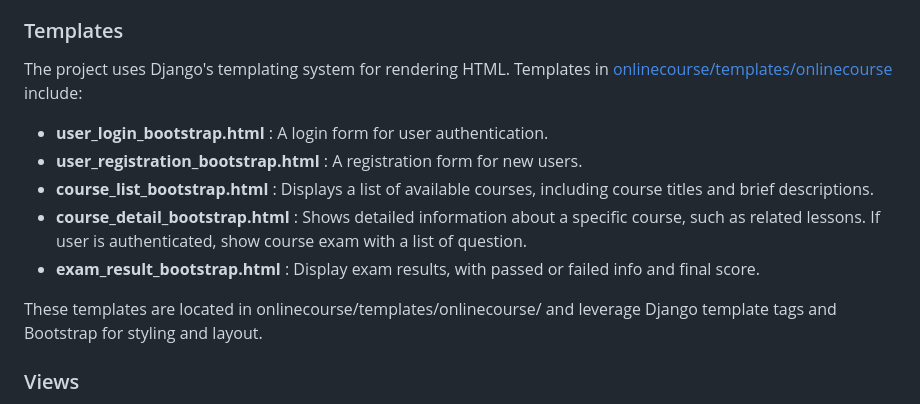
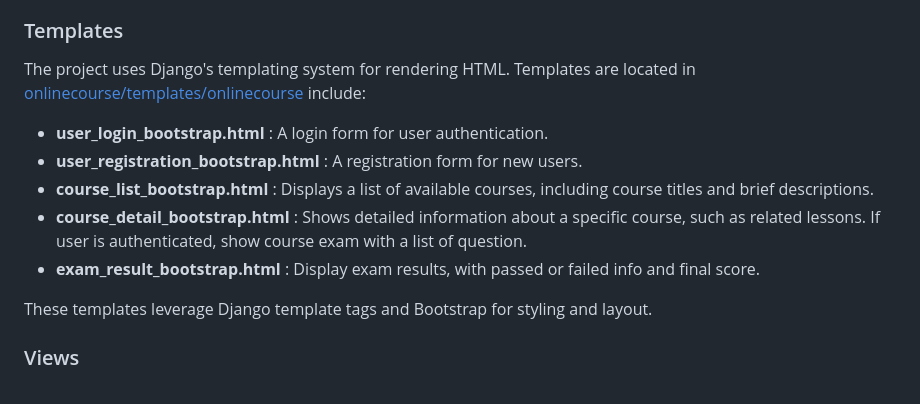
Before and after one commit to fkanedev/fkctp-django-Online-Courses-ma-ui, a Markdown page: README.md, the part around the change. Drawn GitHub-style.

```diff
--- a/README.md
+++ b/README.md
@@ -79,14 +79,14 @@ Once the server is running, open your web browser and go to http://127.0.0.1:800
 - **static/** : Holds static files such as CSS and JavaScript. These files are served by Django during development and can be collected and served by a web server in a production environment.
 
 ### Templates
-The project uses Django's templating system for rendering HTML. Templates in [onlinecourse/templates/onlinecourse](https://github.com/fkanedev/fkctp-django-Online-Courses-ma-ui/blob/master/onlinecourse/templates/onlinecourse/course_detail_bootstrap.html) include:
+The project uses Django's templating system for rendering HTML. Templates are located in [onlinecourse/templates/onlinecourse](https://github.com/fkanedev/fkctp-django-Online-Courses-ma-ui/blob/master/onlinecourse/templates/onlinecourse/course_detail_bootstrap.html) include:
 - **user_login_bootstrap.html** : A login form for user authentication.
 - **user_registration_bootstrap.html** : A registration form for new users.
 - **course_list_bootstrap.html** : Displays a list of available courses, including course titles and brief descriptions.
 - **course_detail_bootstrap.html** : Shows detailed information about a specific course, such as related lessons. If user is authenticated, show course exam with a list of question.
 - **exam_result_bootstrap.html** : Display exam results, with passed or failed info and final score.
 
-These templates are located in onlinecourse/templates/onlinecourse/ and leverage Django template tags and Bootstrap for styling and layout.
+These templates leverage Django template tags and Bootstrap for styling and layout.
 
 ### Views
 View functions in [onlinecourse/views.py](https://github.com/fkanedev/fkctp-django-Online-Courses-ma-ui/blob/master/onlinecourse/views.py) handle HTTP requests and render appropriate templates. Key view functions include:
```
